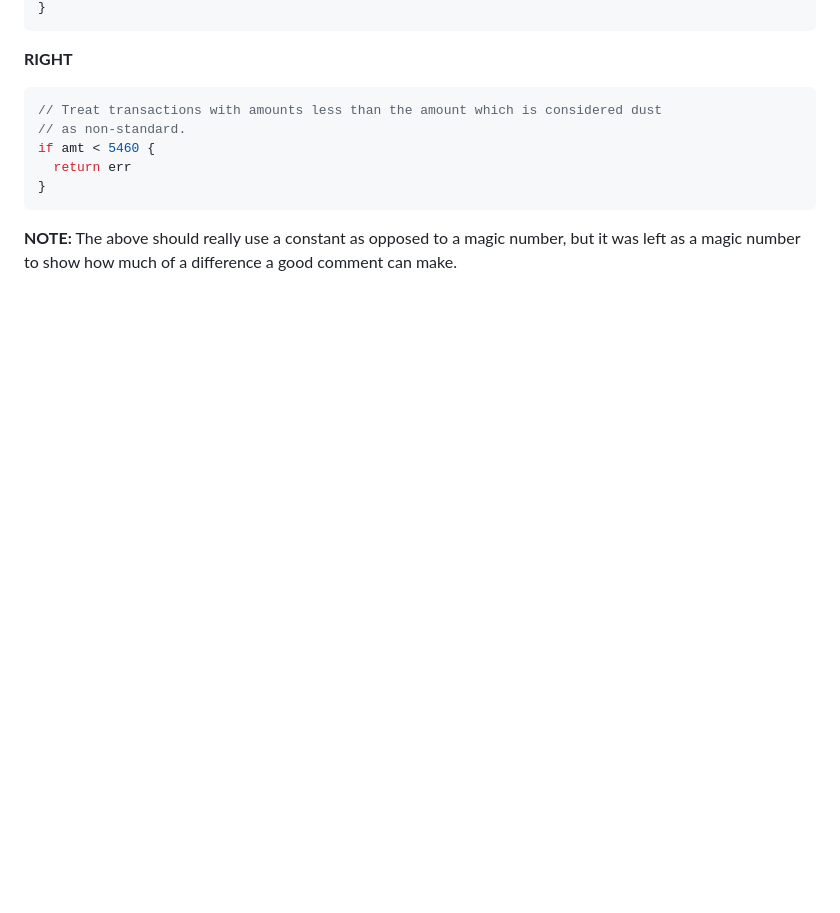
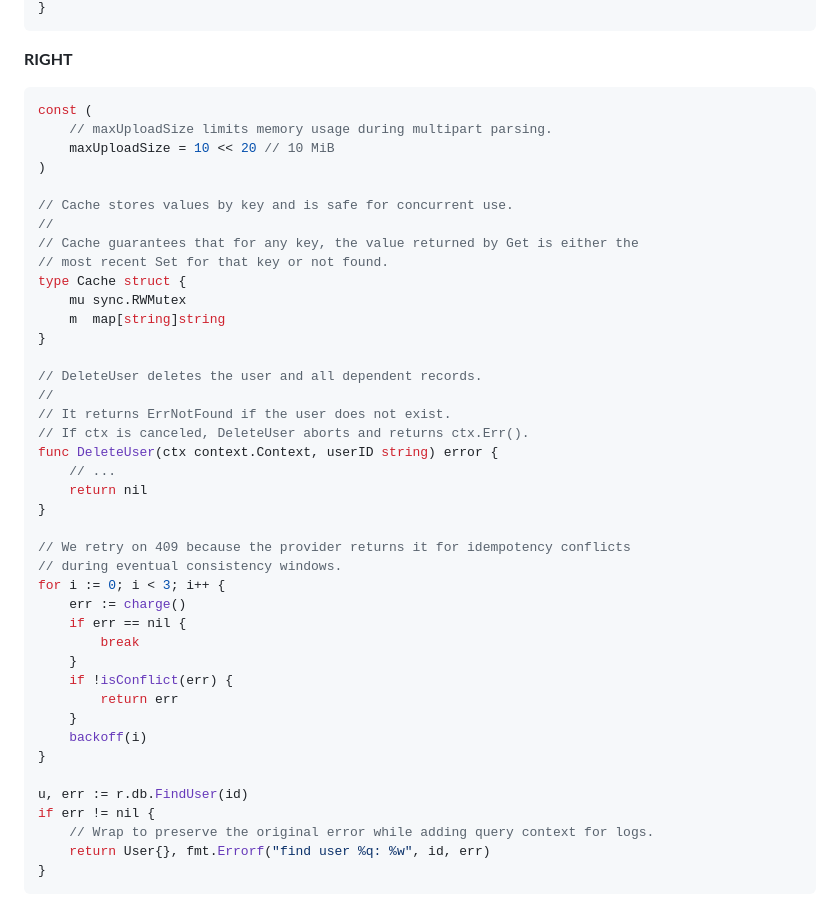
Before and after one commit to islishude/gotgz, a Markdown page: AGENTS.md, the part around one of its changes. Drawn GitHub-style; blank space fills up the shorter version.

````diff
--- a/AGENTS.md
+++ b/AGENTS.md
@@ -133,13 +126,45 @@ if amt < 5460 {
 **RIGHT**
 
 ```Go
-// Treat transactions with amounts less than the amount which is considered dust
-// as non-standard.
-if amt < 5460 {
-  return err
+const (
+	// maxUploadSize limits memory usage during multipart parsing.
+	maxUploadSize = 10 << 20 // 10 MiB
+)
+
+// Cache stores values by key and is safe for concurrent use.
+//
+// Cache guarantees that for any key, the value returned by Get is either the
+// most recent Set for that key or not found.
+type Cache struct {
+	mu sync.RWMutex
+	m  map[string]string
+}
+
+// DeleteUser deletes the user and all dependent records.
+//
+// It returns ErrNotFound if the user does not exist.
+// If ctx is canceled, DeleteUser aborts and returns ctx.Err().
+func DeleteUser(ctx context.Context, userID string) error {
+	// ...
+	return nil
+}
+
+// We retry on 409 because the provider returns it for idempotency conflicts
+// during eventual consistency windows.
+for i := 0; i < 3; i++ {
+	err := charge()
+	if err == nil {
+		break
+	}
+	if !isConflict(err) {
+		return err
+	}
+	backoff(i)
+}
+
+u, err := r.db.FindUser(id)
+if err != nil {
+	// Wrap to preserve the original error while adding query context for logs.
+	return User{}, fmt.Errorf("find user %q: %w", id, err)
 }
 ```
-
-**NOTE:** The above should really use a constant as opposed to a magic number,
-but it was left as a magic number to show how much of a difference a good
-comment can make.
````
Also changed, not shown: other parts of AGENTS.md (+34 -41 lines).
